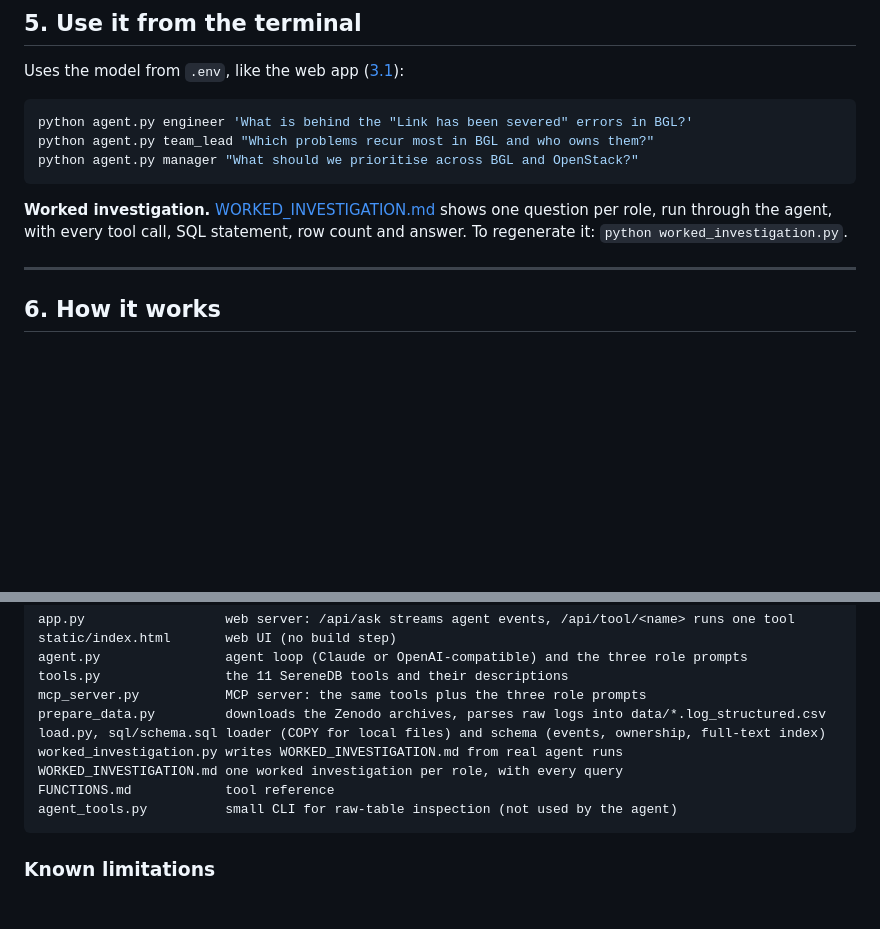
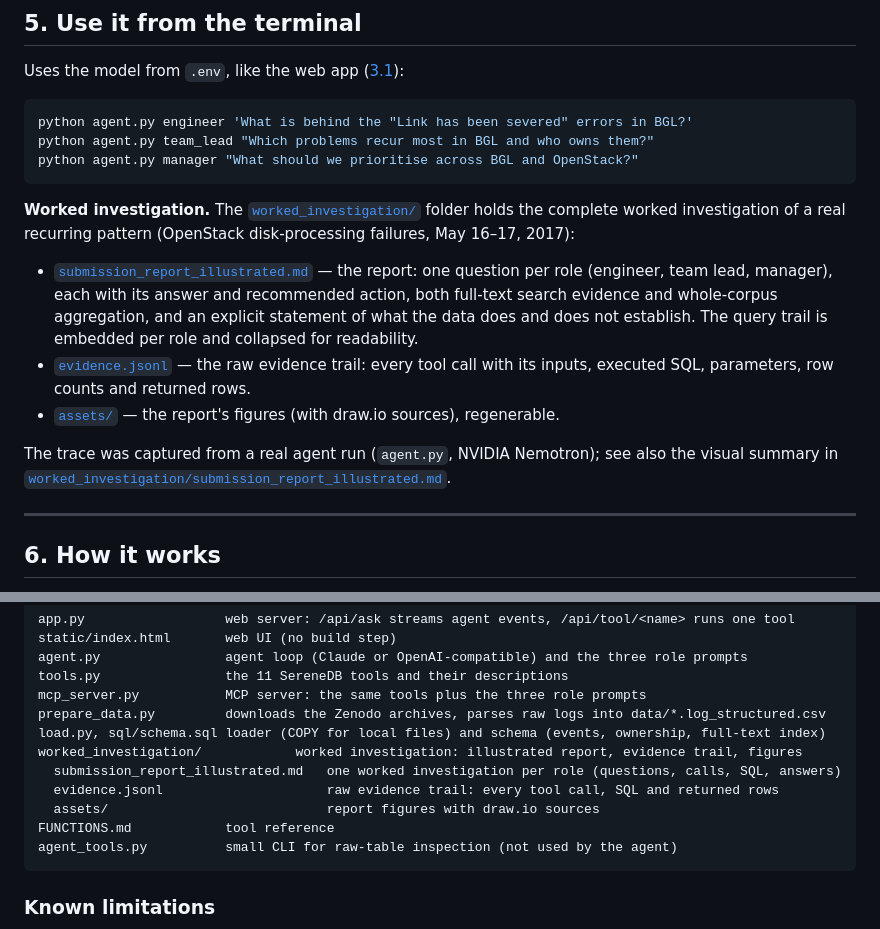
Before and after one commit to kiranbabuthatha/LogIQ_Hackathon, a Markdown page: README.md, 2 parts joined by grey strips. Drawn GitHub-style; folded sections open; blank space fills up the shorter version.

Commit message:
docs: README covers the worked-investigation deliverable (folder, illustrated report, evidence trail); stale references removed

````diff
--- a/README.md
+++ b/README.md
@@ -558,8 +558,19 @@ python agent.py team_lead "Which problems recur most in BGL and who owns them?"
 python agent.py manager "What should we prioritise across BGL and OpenStack?"
 ```
 
-**Worked investigation.** [WORKED_INVESTIGATION.md](WORKED_INVESTIGATION.md) shows one question per role, run through the agent,
-with every tool call, SQL statement, row count and answer. To regenerate it: `python worked_investigation.py`.
+**Worked investigation.** The [`worked_investigation/`](worked_investigation/) folder holds the complete worked
+investigation of a real recurring pattern (OpenStack disk-processing failures, May 16–17, 2017):
+
+- [`submission_report_illustrated.md`](worked_investigation/submission_report_illustrated.md) — the report: one question
+  per role (engineer, team lead, manager), each with its answer and recommended action, both full-text search evidence
+  and whole-corpus aggregation, and an explicit statement of what the data does and does not establish. The query trail
+  is embedded per role and collapsed for readability.
+- [`evidence.jsonl`](worked_investigation/evidence.jsonl) — the raw evidence trail: every tool call with its inputs,
+  executed SQL, parameters, row counts and returned rows.
+- [`assets/`](worked_investigation/assets/) — the report's figures (with draw.io sources), regenerable.
+
+The trace was captured from a real agent run (`agent.py`, NVIDIA Nemotron); see also the visual summary in
+[`worked_investigation/submission_report_illustrated.md`](worked_investigation/submission_report_illustrated.md).
 
 ---
 
@@ -765,8 +776,10 @@ tools.py                the 11 SereneDB tools and their descriptions
 mcp_server.py           MCP server: the same tools plus the three role prompts
 prepare_data.py         downloads the Zenodo archives, parses raw logs into data/*.log_structured.csv
 load.py, sql/schema.sql loader (COPY for local files) and schema (events, ownership, full-text index)
-worked_investigation.py writes WORKED_INVESTIGATION.md from real agent runs
-WORKED_INVESTIGATION.md one worked investigation per role, with every query
+worked_investigation/            worked investigation: illustrated report, evidence trail, figures
+  submission_report_illustrated.md   one worked investigation per role (questions, calls, SQL, answers)
+  evidence.jsonl                     raw evidence trail: every tool call, SQL and returned rows
+  assets/                            report figures with draw.io sources
 FUNCTIONS.md            tool reference
 agent_tools.py          small CLI for raw-table inspection (not used by the agent)
 ```
````
